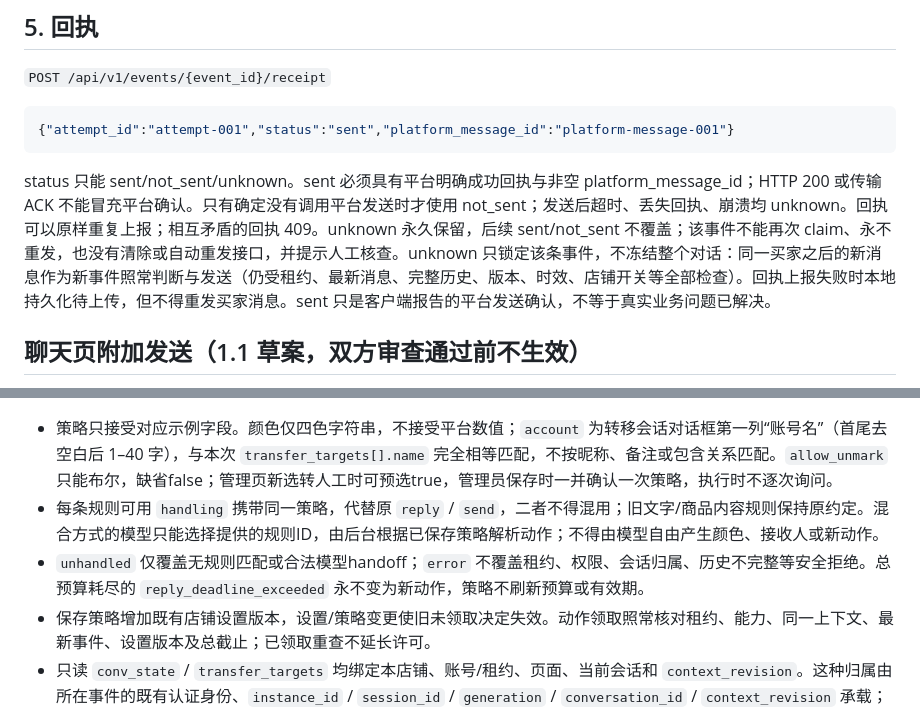
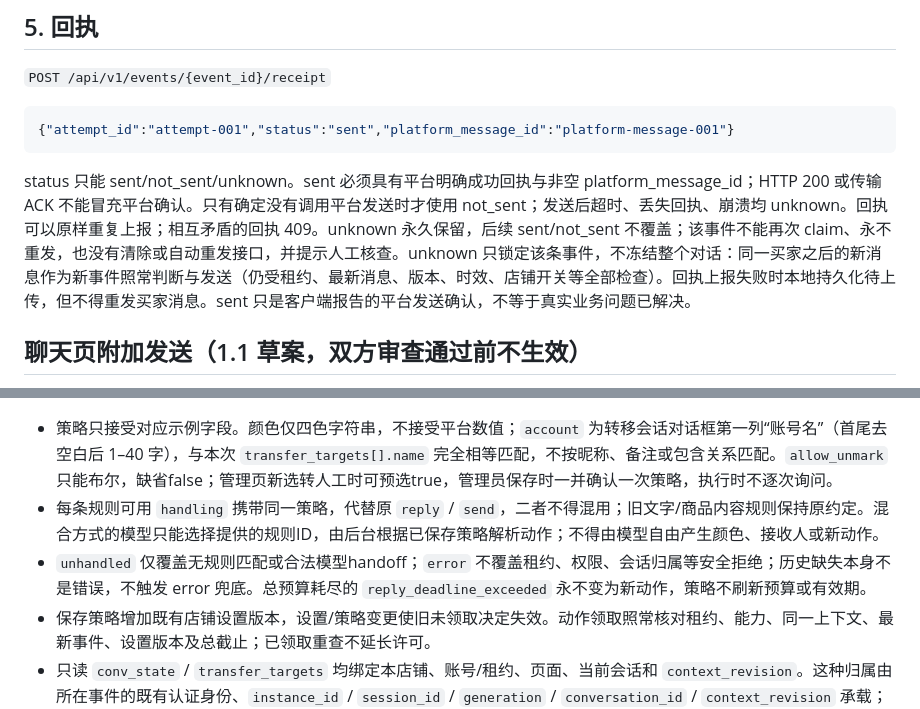
Before and after one commit to lijiefeng11-wq/claw-next, a Markdown page: contracts/protocol.md, 2 parts joined by grey strips. GitHub-like rendering.

````diff
--- a/contracts/protocol.md
+++ b/contracts/protocol.md
@@ -187,7 +187,7 @@
 {"attempt_id":"attempt-001","status":"sent","platform_message_id":"platform-message-001"}
 ```
 
-status 只能 sent/not_sent/unknown。sent 必须具有平台明确成功回执与非空 platform_message_id；HTTP 200 或传输 ACK 不能冒充平台确认。只有确定没有调用平台发送时才使用 not_sent；发送后超时、丢失回执、崩溃均 unknown。回执可以原样重复上报；相互矛盾的回执 409。unknown 永久保留，后续 sent/not_sent 不覆盖；该事件不能再次 claim、永不重发，也没有清除或自动重发接口，并提示人工核查。unknown 只锁定该条事件，不冻结整个对话：同一买家之后的新消息作为新事件照常判断与发送（仍受租约、最新消息、完整历史、版本、时效、店铺开关等全部检查）。回执上报失败时本地持久化待上传，但不得重发买家消息。sent 只是客户端报告的平台发送确认，不等于真实业务问题已解决。
+status 只能 sent/not_sent/unknown。sent 必须具有平台明确成功回执与非空 platform_message_id；HTTP 200 或传输 ACK 不能冒充平台确认。只有确定没有调用平台发送时才使用 not_sent；发送后超时、丢失回执、崩溃均 unknown。回执可以原样重复上报；相互矛盾的回执 409。unknown 永久保留，后续 sent/not_sent 不覆盖；该事件不能再次 claim、永不重发，也没有清除或自动重发接口，并提示人工核查。unknown 只锁定该条事件，不冻结整个对话：同一买家之后的新消息作为新事件照常判断与发送（仍受租约、最新消息、版本、时效、店铺开关等全部检查）。回执上报失败时本地持久化待上传，但不得重发买家消息。sent 只是客户端报告的平台发送确认，不等于真实业务问题已解决。
 
 ## 聊天页附加发送（1.1 草案，双方审查通过前不生效）
 
@@ -530,7 +530,7 @@ status 只能 sent/not_sent/unknown。sent 必须具有平台明确成功回执
 
 - 策略只接受对应示例字段。颜色仅四色字符串，不接受平台数值；`account` 为转移会话对话框第一列“账号名”（首尾去空白后 1–40 字），与本次 `transfer_targets[].name` 完全相等匹配，不按昵称、备注或包含关系匹配。`allow_unmark` 只能布尔，缺省false；管理页新选转人工时可预选true，管理员保存时一并确认一次策略，执行时不逐次询问。
 - 每条规则可用 `handling` 携带同一策略，代替原 `reply` / `send`，二者不得混用；旧文字/商品内容规则保持原约定。混合方式的模型只能选择提供的规则ID，由后台根据已保存策略解析动作；不得由模型自由产生颜色、接收人或新动作。
-- `unhandled` 仅覆盖无规则匹配或合法模型handoff；`error` 不覆盖租约、权限、会话归属、历史不完整等安全拒绝。总预算耗尽的 `reply_deadline_exceeded` 永不变为新动作，策略不刷新预算或有效期。
+- `unhandled` 仅覆盖无规则匹配或合法模型handoff；`error` 不覆盖租约、权限、会话归属等安全拒绝；历史缺失本身不是错误，不触发 error 兜底。总预算耗尽的 `reply_deadline_exceeded` 永不变为新动作，策略不刷新预算或有效期。
 - 保存策略增加既有店铺设置版本，设置/策略变更使旧未领取决定失效。动作领取照常核对租约、能力、同一上下文、最新事件、设置版本及总截止；已领取重查不延长许可。
 - 只读 `conv_state` / `transfer_targets` 均绑定本店铺、账号/租约、页面、当前会话和 `context_revision`。这种归属由所在事件的既有认证身份、`instance_id` / `session_id` / `generation` / `conversation_id` / `context_revision` 承载；`conv_state` 仍只含原三键，不新增绑定字段。前台须在本次上下文采集时读取，页面代次或打开会话发生变化时记为未知，不跨事件复用旧状态；过期、缺失或歧义应未知。`observed_at` 为有限Unix秒。后台不会把此类状态或客服列表交给模型。
 - 本阶段仅交付隔离实现准备，后台允许协商的新平台动作能力清单默认保持为空；保存配置不会打开能力，也不能绕过当前仅观察设置。任何正式启用必须另经前台实现、目标绑定、接收人账号名核对和平台成功语义核实及明确安排，不能因为草案/代码PR合并而自动启用。
````
Also changed, not shown: other parts of contracts/protocol.md (+3 -3 lines).
